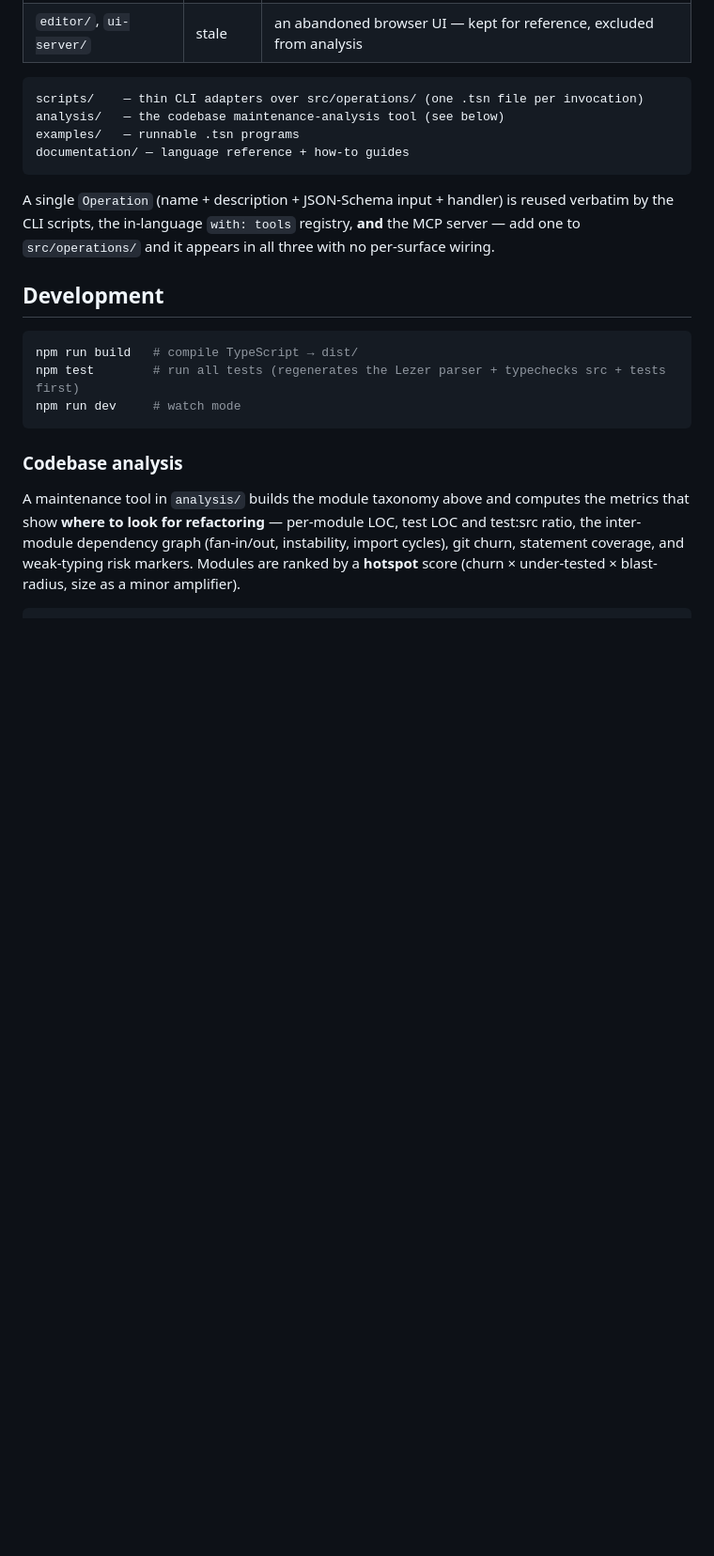
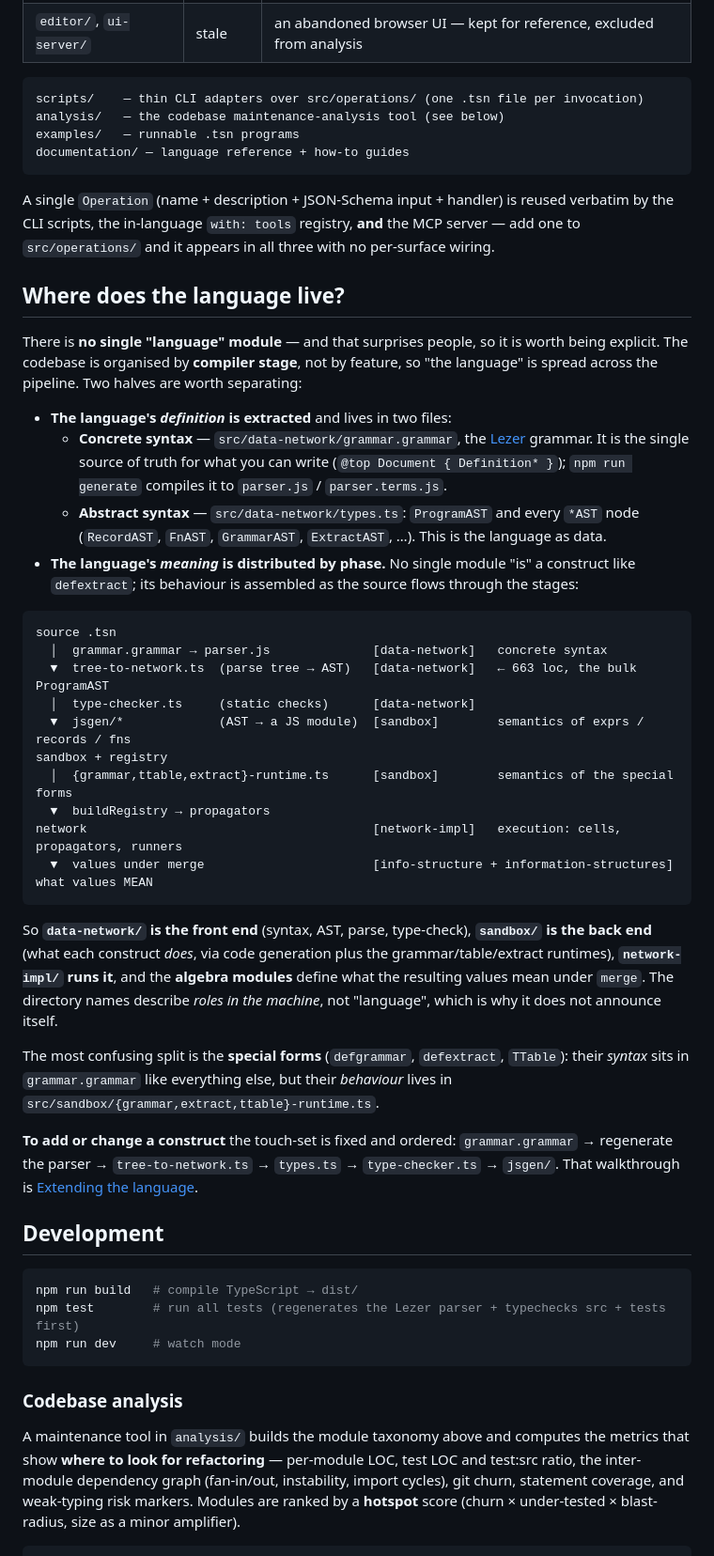
Before and after one commit to LucaPanofsky/ts_networks, a Markdown page: README.md, the part around the change. Shown at 94% size. GitHub-like rendering; blank space fills up the shorter version.

Commit message:
docs: add a "Where does the language live?" section to the README
Make the by-stage scattering explicit: the language's definition is
extracted (concrete syntax in grammar.grammar, abstract syntax in
types.ts), but its meaning is distributed by compiler phase across
data-network (front end) → sandbox (codegen + special-form runtimes) →
network-impl (engine) → the algebra modules. Includes the source→values
pipeline, the special-forms syntax/behaviour split, and the fixed
touch-set for adding a construct (pointing at the extending-the-language
how-to).

Co-Authored-By: Claude Opus 4.8 (1M context) <noreply@anthropic.com>

````diff
--- a/README.md
+++ b/README.md
@@ -224,6 +224,49 @@ A single `Operation` (name + description + JSON-Schema input + handler) is reuse
 the CLI scripts, the in-language `with: tools` registry, **and** the MCP server — add one to
 `src/operations/` and it appears in all three with no per-surface wiring.
 
+## Where does the language live?
+
+There is **no single "language" module** — and that surprises people, so it is worth being
+explicit. The codebase is organised by **compiler stage**, not by feature, so "the language"
+is spread across the pipeline. Two halves are worth separating:
+
+- **The language's *definition* is extracted** and lives in two files:
+  - **Concrete syntax** — `src/data-network/grammar.grammar`, the [Lezer](https://lezer.codemirror.net/)
+    grammar. It is the single source of truth for what you can write (`@top Document { Definition* }`);
+    `npm run generate` compiles it to `parser.js` / `parser.terms.js`.
+  - **Abstract syntax** — `src/data-network/types.ts`: `ProgramAST` and every `*AST` node
+    (`RecordAST`, `FnAST`, `GrammarAST`, `ExtractAST`, …). This is the language as data.
+- **The language's *meaning* is distributed by phase.** No single module "is" a construct
+  like `defextract`; its behaviour is assembled as the source flows through the stages:
+
+```
+source .tsn
+  │  grammar.grammar → parser.js              [data-network]   concrete syntax
+  ▼  tree-to-network.ts  (parse tree → AST)   [data-network]   ← 663 loc, the bulk
+ProgramAST
+  │  type-checker.ts     (static checks)      [data-network]
+  ▼  jsgen/*             (AST → a JS module)  [sandbox]        semantics of exprs / records / fns
+sandbox + registry
+  │  {grammar,ttable,extract}-runtime.ts      [sandbox]        semantics of the special forms
+  ▼  buildRegistry → propagators
+network                                       [network-impl]   execution: cells, propagators, runners
+  ▼  values under merge                       [info-structure + information-structures]   what values MEAN
+```
+
+So **`data-network/` is the front end** (syntax, AST, parse, type-check), **`sandbox/` is the
+back end** (what each construct *does*, via code generation plus the grammar/table/extract
+runtimes), **`network-impl/` runs it**, and the **algebra modules** define what the resulting
+values mean under `merge`. The directory names describe *roles in the machine*, not "language",
+which is why it does not announce itself.
+
+The most confusing split is the **special forms** (`defgrammar`, `defextract`, `TTable`):
+their *syntax* sits in `grammar.grammar` like everything else, but their *behaviour* lives in
+`src/sandbox/{grammar,extract,ttable}-runtime.ts`.
+
+**To add or change a construct** the touch-set is fixed and ordered: `grammar.grammar` →
+regenerate the parser → `tree-to-network.ts` → `types.ts` → `type-checker.ts` → `jsgen/`. That
+walkthrough is [Extending the language](documentation/how_to/extending_the_language.md).
+
 ## Development
 
 ```bash
````
